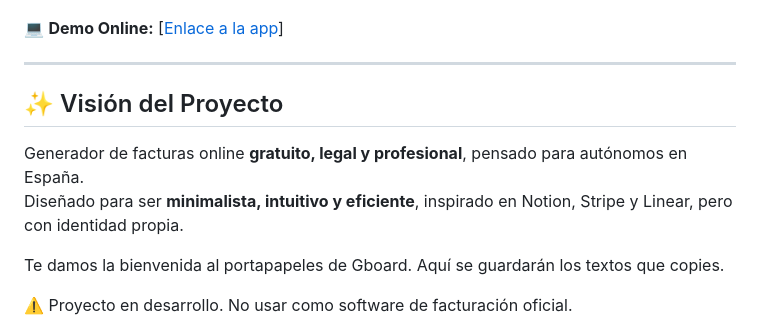
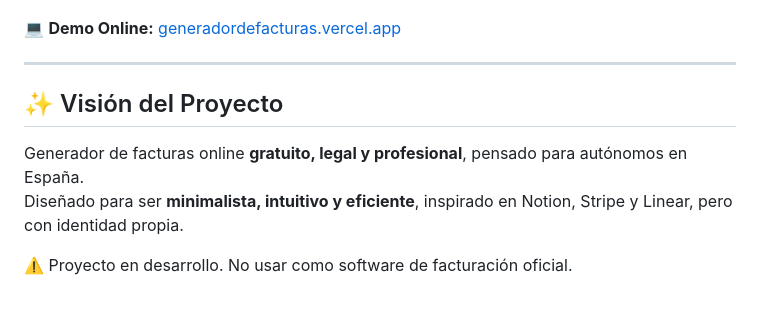
Before and after one commit to flormpecasique/generadordefacturas, a Markdown page: README.md, the part around the change. Rendered like a GitHub page; blank space fills up the shorter version.

Commit message:
Corrige el README: elimina texto pegado por error y arregla el enlace a la demo
Co-Authored-By: Claude Opus 5.5 <noreply@anthropic.com>
Claude-Session: https://claude.ai/code/session_01AJrGi5rWw7xVTSH3kLKAJc

```diff
--- a/README.md
+++ b/README.md
@@ -2,7 +2,7 @@
 
 ![banner](generadordefacturas.jpeg)
 
-💻 **Demo Online:** [[Enlace a la app](https://generadordefacturas.vercel.app/)]
+💻 **Demo Online:** [generadordefacturas.vercel.app](https://generadordefacturas.vercel.app/)
 
 ---
 
@@ -10,8 +10,6 @@
 
 Generador de facturas online **gratuito, legal y profesional**, pensado para autónomos en España.
 Diseñado para ser **minimalista, intuitivo y eficiente**, inspirado en Notion, Stripe y Linear, pero con identidad propia.
-
-Te damos la bienvenida al portapapeles de Gboard. Aquí se guardarán los textos que copies.
 
 ⚠️ Proyecto en desarrollo. No usar como software de facturación oficial.
 
```
